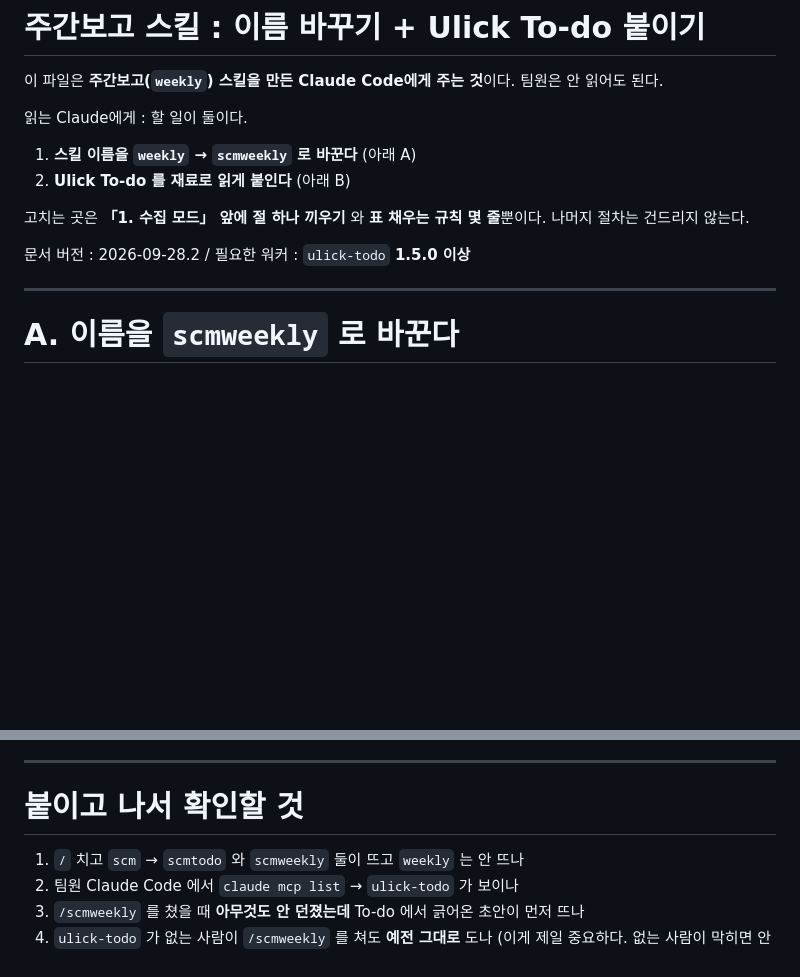
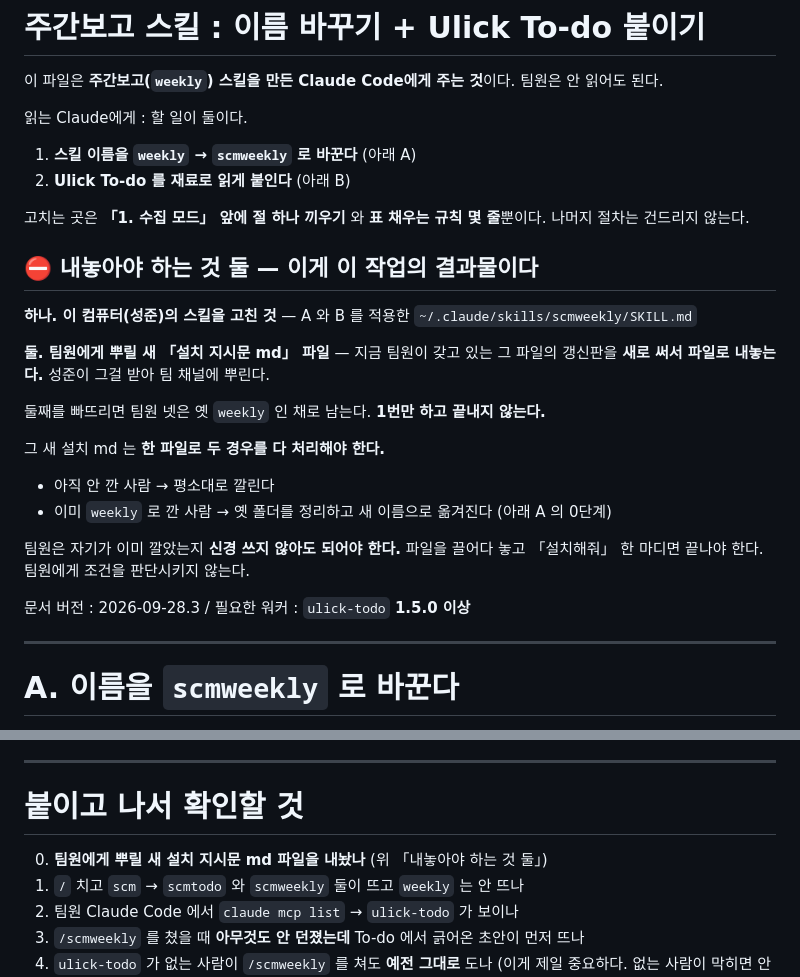
Before and after one commit to PangJuck/notiontodoweget, a Markdown page: docs/scmweekly-연동-안내.md, 2 parts joined by grey strips. Rendered like a GitHub page; blank space fills up the shorter version.

Commit message:
팀원에게 뿌릴 설치 md를 결과물로 못 박는다
저쪽 Claude에게 "설치 지시문도 고쳐라"라고만 적었더니, 성준이 팀원에게
무엇을 줘야 하는지 알 수 없었다. 스킬만 고치고 끝내면 팀원 넷은 옛
이름인 채로 남는다.

내놓아야 하는 것을 둘로 못 박았다 -- 고친 스킬과, 팀원에게 뿌릴 새 설치
md 파일. 그리고 그 파일 하나가 안 깐 사람과 이미 깐 사람을 다 처리해야
한다고 적었다. 팀원에게 조건을 판단시키면 안 된다.

Co-Authored-By: Claude Opus 5 <noreply@anthropic.com>
Claude-Session: https://claude.ai/code/session_01Ax44oiky1atrChw8NB4KQj

```diff
--- a/docs/scmweekly-연동-안내.md
+++ b/docs/scmweekly-연동-안내.md
@@ -11,7 +11,25 @@
 고치는 곳은 **「1. 수집 모드」 앞에 절 하나 끼우기** 와 **표 채우는 규칙 몇 줄**뿐이다.
 나머지 절차는 건드리지 않는다.
 
-문서 버전 : 2026-09-28.2 / 필요한 워커 : `ulick-todo` **1.5.0 이상**
+## ⛔ 내놓아야 하는 것 둘 — 이게 이 작업의 결과물이다
+
+**하나. 이 컴퓨터(성준)의 스킬을 고친 것** — A 와 B 를 적용한
+`~/.claude/skills/scmweekly/SKILL.md`
+
+**둘. 팀원에게 뿌릴 새 「설치 지시문 md」 파일** — 지금 팀원이 갖고 있는 그 파일의
+갱신판을 **새로 써서 파일로 내놓는다.** 성준이 그걸 받아 팀 채널에 뿌린다.
+
+둘째를 빠뜨리면 팀원 넷은 옛 `weekly` 인 채로 남는다. **1번만 하고 끝내지 않는다.**
+
+그 새 설치 md 는 **한 파일로 두 경우를 다 처리해야 한다.**
+
+- 아직 안 깐 사람 → 평소대로 깔린다
+- 이미 `weekly` 로 깐 사람 → 옛 폴더를 정리하고 새 이름으로 옮겨진다 (아래 A 의 0단계)
+
+팀원은 자기가 이미 깔았는지 **신경 쓰지 않아도 되어야 한다.** 파일을 끌어다 놓고
+「설치해줘」 한 마디면 끝나야 한다. 팀원에게 조건을 판단시키지 않는다.
+
+문서 버전 : 2026-09-28.3 / 필요한 워커 : `ulick-todo` **1.5.0 이상**
 
 ---
 
@@ -235,6 +253,7 @@ To-do 는 **행을 만들어 줄 뿐, 칸을 채워 주지 않는다.**
 
 # 붙이고 나서 확인할 것
 
+0. **팀원에게 뿌릴 새 설치 지시문 md 파일을 내놨나** (위 「내놓아야 하는 것 둘」)
 1. `/` 치고 `scm` → `scmtodo` 와 `scmweekly` 둘이 뜨고 `weekly` 는 안 뜨나
 2. 팀원 Claude Code 에서 `claude mcp list` → `ulick-todo` 가 보이나
 3. `/scmweekly` 를 쳤을 때 **아무것도 안 던졌는데** To-do 에서 긁어온 초안이 먼저 뜨나
```
